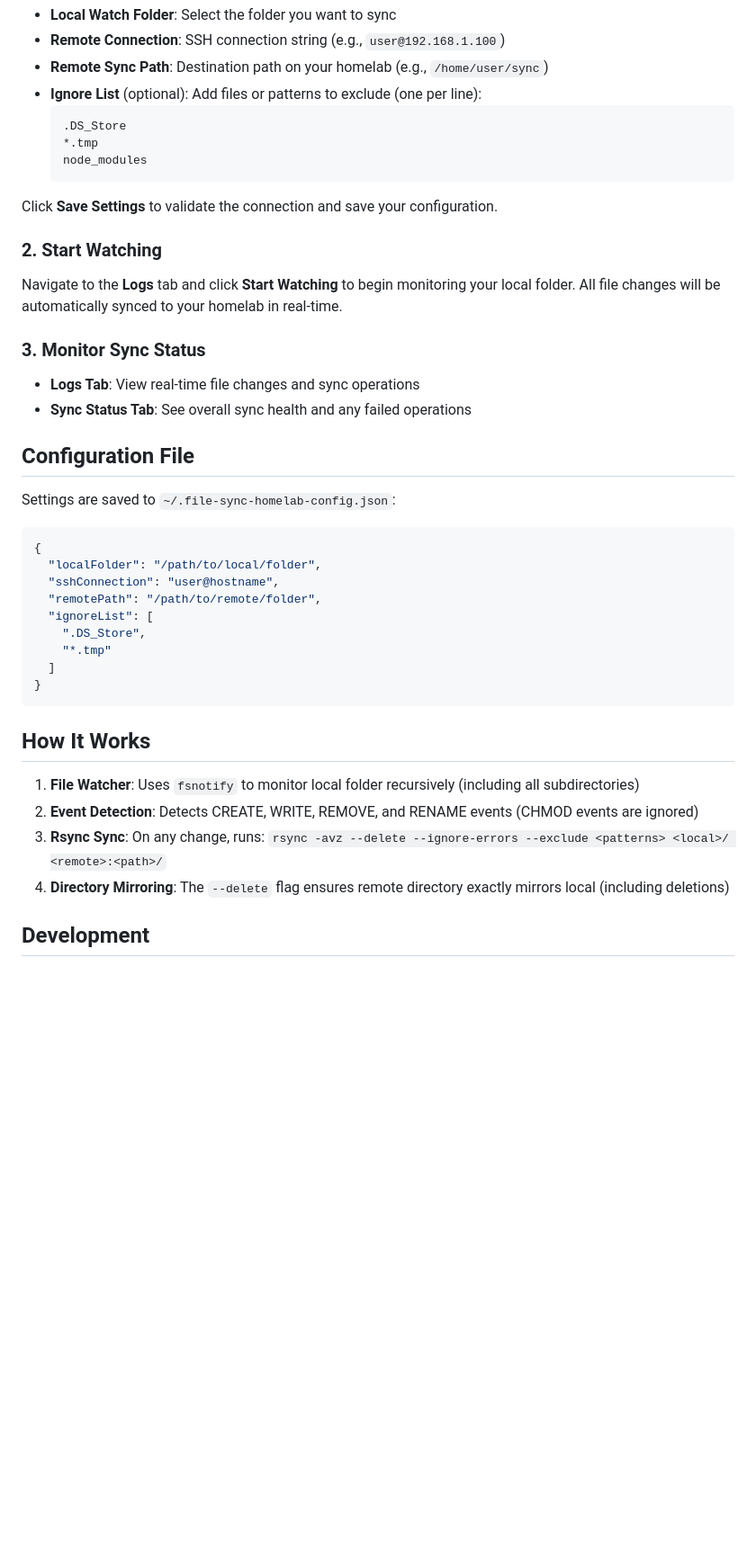
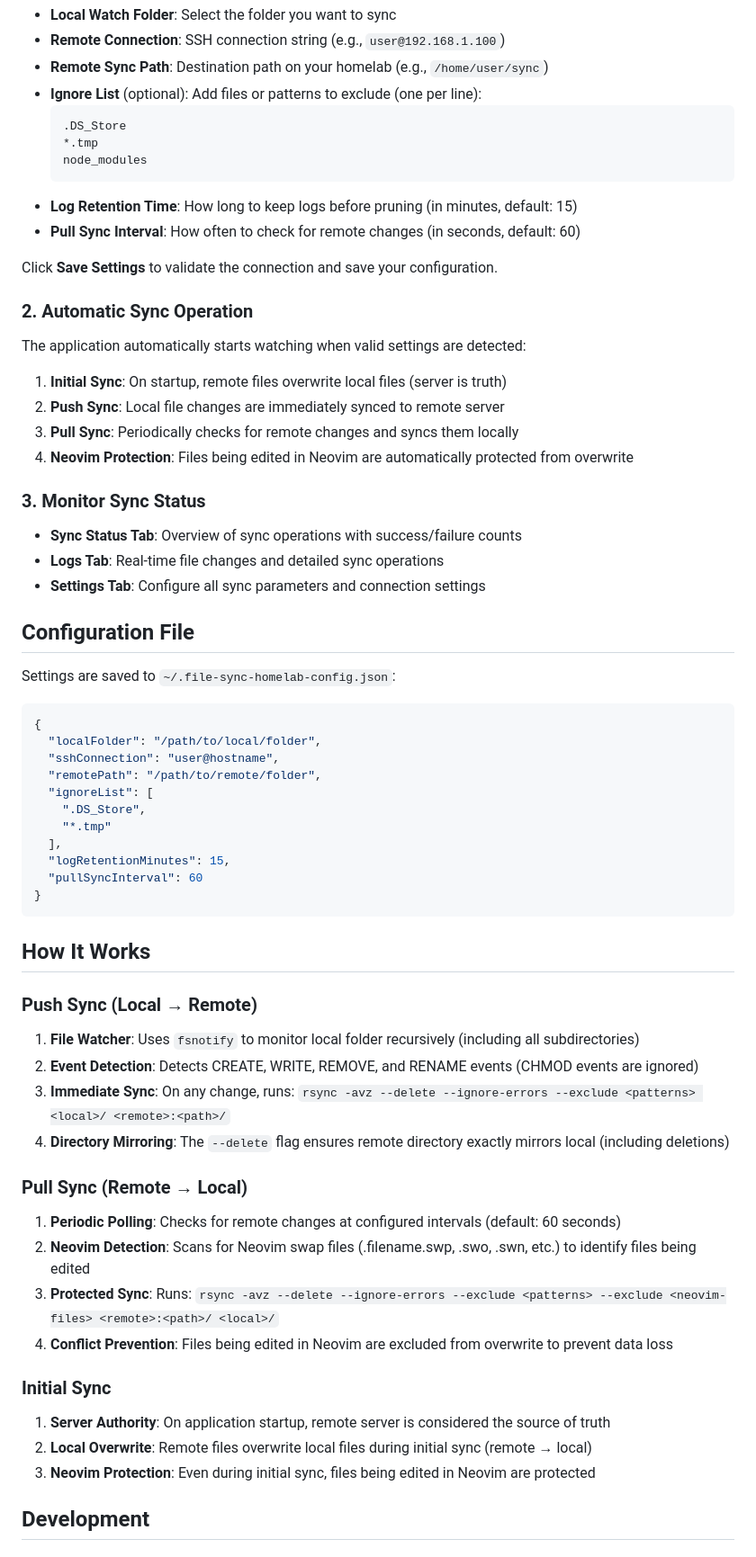
Before and after one commit to matthewmyrick/file-sync-homelab, a Markdown page: README.md, the part around one of its changes. Shown at 90% size. Rendered like a GitHub page; blank space fills up the shorter version.

Commit message:
updaste docs

````diff
--- a/README.md
+++ b/README.md
@@ -56,17 +62,25 @@ Navigate to the **Settings** tab and configure:
   *.tmp
   node_modules
   ```
+- **Log Retention Time**: How long to keep logs before pruning (in minutes, default: 15)
+- **Pull Sync Interval**: How often to check for remote changes (in seconds, default: 60)
 
 Click **Save Settings** to validate the connection and save your configuration.
 
-### 2. Start Watching
+### 2. Automatic Sync Operation
 
-Navigate to the **Logs** tab and click **Start Watching** to begin monitoring your local folder. All file changes will be automatically synced to your homelab in real-time.
+The application automatically starts watching when valid settings are detected:
+
+1. **Initial Sync**: On startup, remote files overwrite local files (server is truth)
+2. **Push Sync**: Local file changes are immediately synced to remote server
+3. **Pull Sync**: Periodically checks for remote changes and syncs them locally
+4. **Neovim Protection**: Files being edited in Neovim are automatically protected from overwrite
 
 ### 3. Monitor Sync Status
 
-- **Logs Tab**: View real-time file changes and sync operations
-- **Sync Status Tab**: See overall sync health and any failed operations
+- **Sync Status Tab**: Overview of sync operations with success/failure counts
+- **Logs Tab**: Real-time file changes and detailed sync operations
+- **Settings Tab**: Configure all sync parameters and connection settings
 
 ## Configuration File
 
@@ -80,16 +94,30 @@ Settings are saved to `~/.file-sync-homelab-config.json`:
   "ignoreList": [
     ".DS_Store",
     "*.tmp"
-  ]
+  ],
+  "logRetentionMinutes": 15,
+  "pullSyncInterval": 60
 }
 ```
 
 ## How It Works
 
+### Push Sync (Local → Remote)
 1. **File Watcher**: Uses `fsnotify` to monitor local folder recursively (including all subdirectories)
 2. **Event Detection**: Detects CREATE, WRITE, REMOVE, and RENAME events (CHMOD events are ignored)
-3. **Rsync Sync**: On any change, runs: `rsync -avz --delete --ignore-errors --exclude <patterns> <local>/ <remote>:<path>/`
+3. **Immediate Sync**: On any change, runs: `rsync -avz --delete --ignore-errors --exclude <patterns> <local>/ <remote>:<path>/`
 4. **Directory Mirroring**: The `--delete` flag ensures remote directory exactly mirrors local (including deletions)
+
+### Pull Sync (Remote → Local)
+1. **Periodic Polling**: Checks for remote changes at configured intervals (default: 60 seconds)
+2. **Neovim Detection**: Scans for Neovim swap files (.filename.swp, .swo, .swn, etc.) to identify files being edited
+3. **Protected Sync**: Runs: `rsync -avz --delete --ignore-errors --exclude <patterns> --exclude <neovim-files> <remote>:<path>/ <local>/`
+4. **Conflict Prevention**: Files being edited in Neovim are excluded from overwrite to prevent data loss
+
+### Initial Sync
+1. **Server Authority**: On application startup, remote server is considered the source of truth
+2. **Local Overwrite**: Remote files overwrite local files during initial sync (remote → local)
+3. **Neovim Protection**: Even during initial sync, files being edited in Neovim are protected
 
 ## Development
 
````
Also changed, not shown: other parts of README.md (+17 -4 lines).
